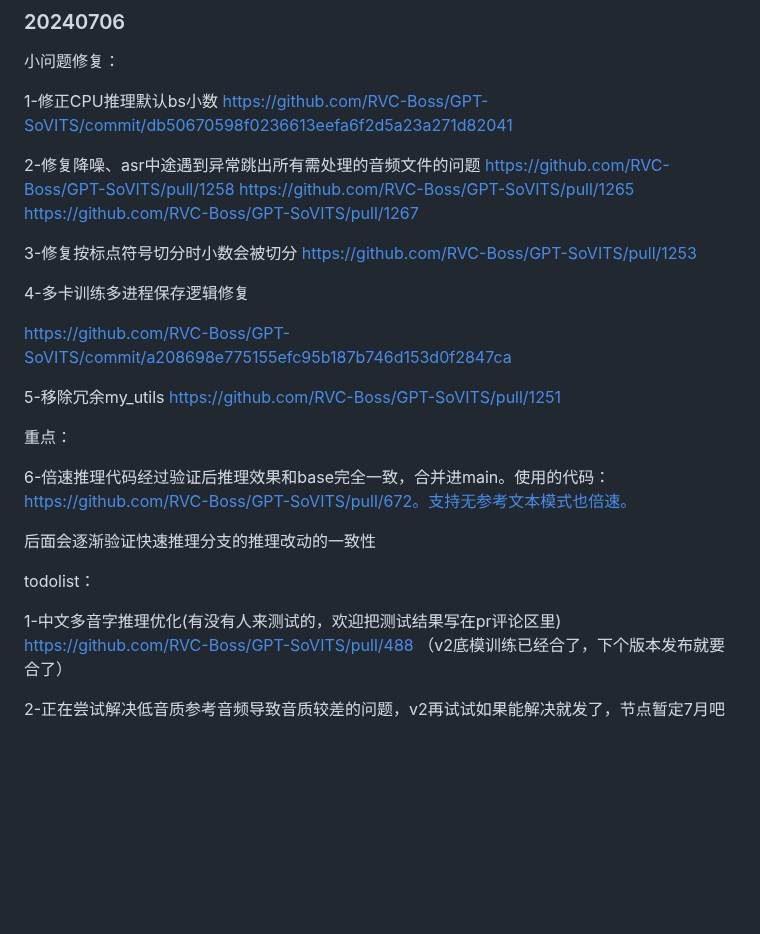
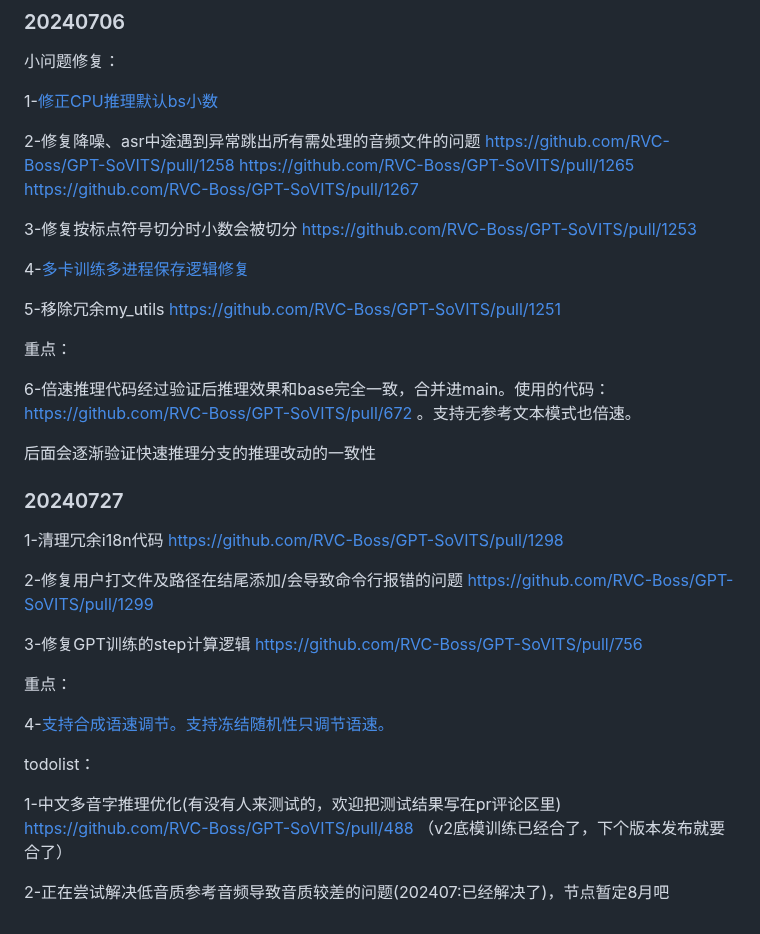
Before and after one commit to RVC-Boss/GPT-SoVITS, a Markdown page: docs/cn/Changelog_CN.md, the part around one of its changes. GitHub-like rendering; blank space fills up the shorter version.

```diff
--- a/docs/cn/Changelog_CN.md
+++ b/docs/cn/Changelog_CN.md
@@ -187,24 +187,33 @@
 
 小问题修复：
 
-1-修正CPU推理默认bs小数 https://github.com/RVC-Boss/GPT-SoVITS/commit/db50670598f0236613eefa6f2d5a23a271d82041
+1-[修正CPU推理默认bs小数](https://github.com/RVC-Boss/GPT-SoVITS/commit/db50670598f0236613eefa6f2d5a23a271d82041)
 
 2-修复降噪、asr中途遇到异常跳出所有需处理的音频文件的问题 https://github.com/RVC-Boss/GPT-SoVITS/pull/1258 https://github.com/RVC-Boss/GPT-SoVITS/pull/1265 https://github.com/RVC-Boss/GPT-SoVITS/pull/1267
 
 3-修复按标点符号切分时小数会被切分 https://github.com/RVC-Boss/GPT-SoVITS/pull/1253
 
-4-多卡训练多进程保存逻辑修复
-
-https://github.com/RVC-Boss/GPT-SoVITS/commit/a208698e775155efc95b187b746d153d0f2847ca
+4-[多卡训练多进程保存逻辑修复](https://github.com/RVC-Boss/GPT-SoVITS/commit/a208698e775155efc95b187b746d153d0f2847ca)
 
 5-移除冗余my_utils https://github.com/RVC-Boss/GPT-SoVITS/pull/1251
 
 重点：
 
-6-倍速推理代码经过验证后推理效果和base完全一致，合并进main。使用的代码：https://github.com/RVC-Boss/GPT-SoVITS/pull/672。支持无参考文本模式也倍速。
+6-倍速推理代码经过验证后推理效果和base完全一致，合并进main。使用的代码：https://github.com/RVC-Boss/GPT-SoVITS/pull/672 。支持无参考文本模式也倍速。
 
 后面会逐渐验证快速推理分支的推理改动的一致性
 
+### 20240727
+
+1-清理冗余i18n代码 https://github.com/RVC-Boss/GPT-SoVITS/pull/1298
+
+2-修复用户打文件及路径在结尾添加/会导致命令行报错的问题 https://github.com/RVC-Boss/GPT-SoVITS/pull/1299
+
+3-修复GPT训练的step计算逻辑 https://github.com/RVC-Boss/GPT-SoVITS/pull/756
+
+重点：
+
+4-[支持合成语速调节。支持冻结随机性只调节语速。](https://github.com/RVC-Boss/GPT-SoVITS/commit/9588a3c52d9ebdb20b3c5d74f647d12e7c1171c2)
 
 
 todolist：
@@ -212,4 +221,4 @@ todolist：
 1-中文多音字推理优化(有没有人来测试的，欢迎把测试结果写在pr评论区里) https://github.com/RVC-Boss/GPT-SoVITS/pull/488
 （v2底模训练已经合了，下个版本发布就要合了）
 
-2-正在尝试解决低音质参考音频导致音质较差的问题，v2再试试如果能解决就发了，节点暂定7月吧
+2-正在尝试解决低音质参考音频导致音质较差的问题(202407:已经解决了)，节点暂定8月吧
```
Also changed, not shown: other parts of docs/cn/Changelog_CN.md (+1 -1 lines).
